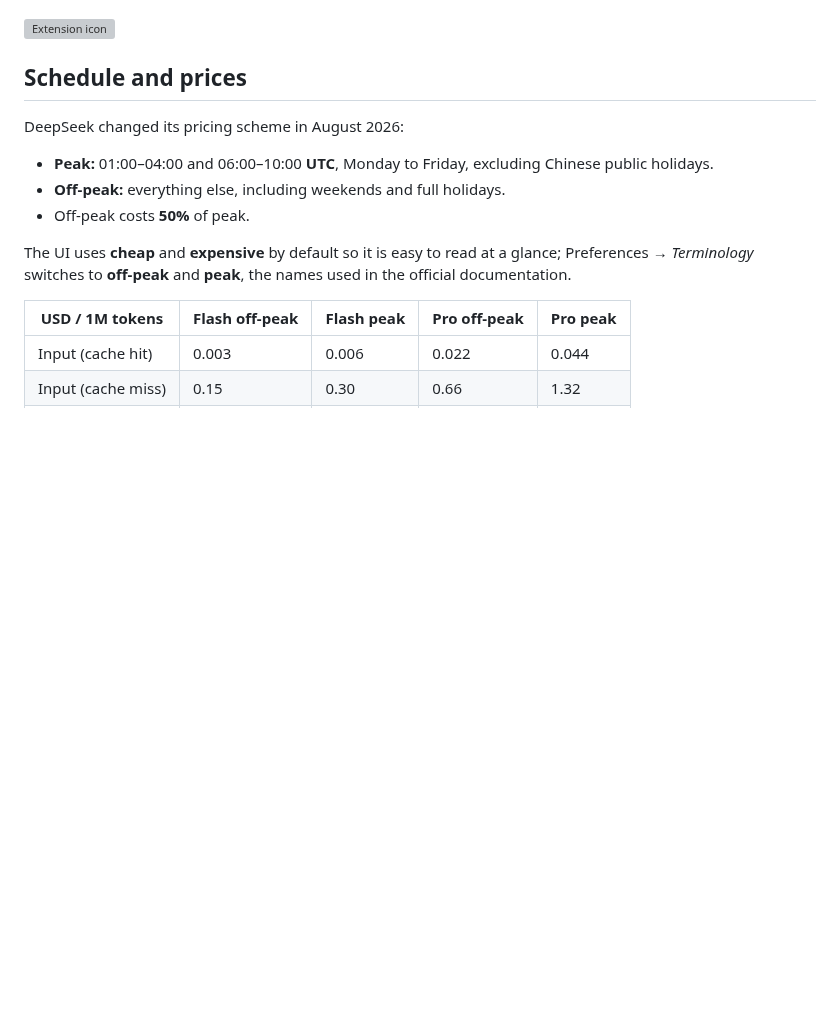
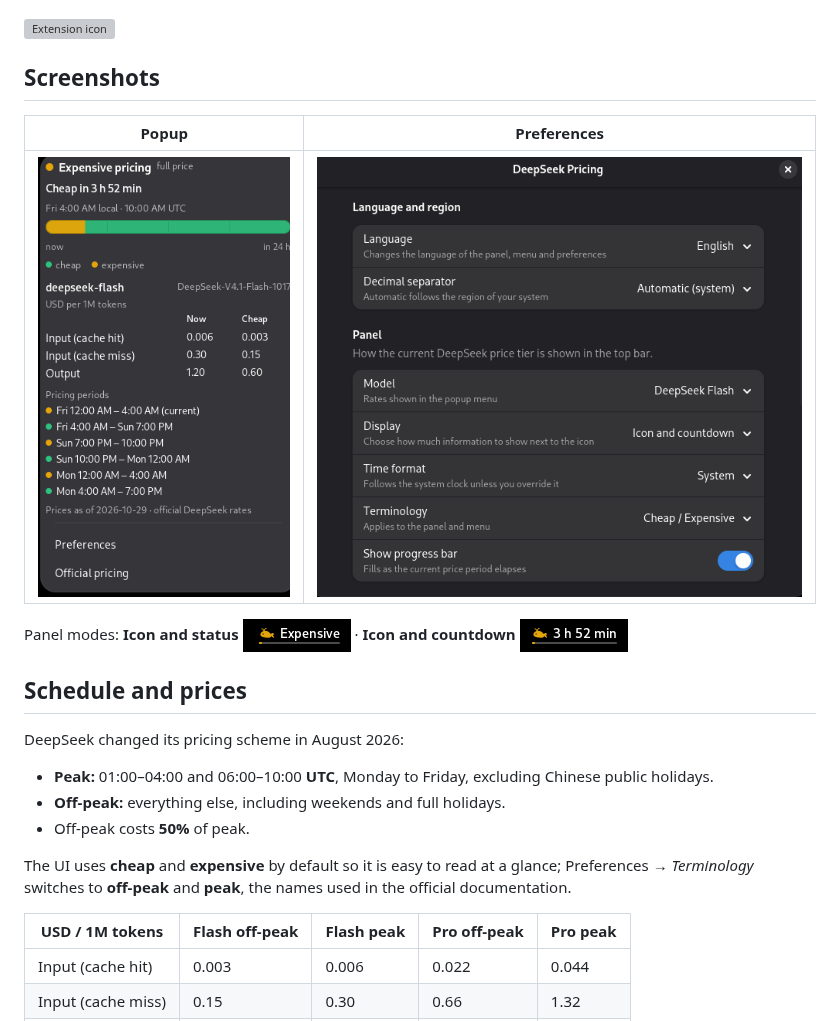
Before and after one commit to Alarez777/gnome-extension-deepseek-pricing, a Markdown page: README.en.md, the part around the change. Drawn GitHub-style; pictures changed too: screenshots/menu.png (added), screenshots/panel-icon-countdown.png (added), screenshots/panel-icon-state.png (added); blank space fills up the shorter version; grey boxes are pictures that could not be loaded.

```diff
--- a/README.en.md
+++ b/README.en.md
@@ -20,6 +20,14 @@ GNOME Shell extension that shows whether the DeepSeek API is currently on the **
 - Publishable on [extensions.gnome.org](https://extensions.gnome.org) (GJS/JS only).
 
 ![Extension icon](icons/whale-cheap.svg)
+
+## Screenshots
+
+| Popup | Preferences |
+|---|---|
+| ![Popup](screenshots/menu.png) | ![Preferences](screenshots/preferences.png) |
+
+Panel modes: **Icon and status** ![Icon and status](screenshots/panel-icon-state.png) · **Icon and countdown** ![Icon and countdown](screenshots/panel-icon-countdown.png)
 
 ## Schedule and prices
 
```
Also changed, not shown: README.md (+8 -0 lines), screenshots/README.md (+10 -10 lines), screenshots/icon.png (added).
